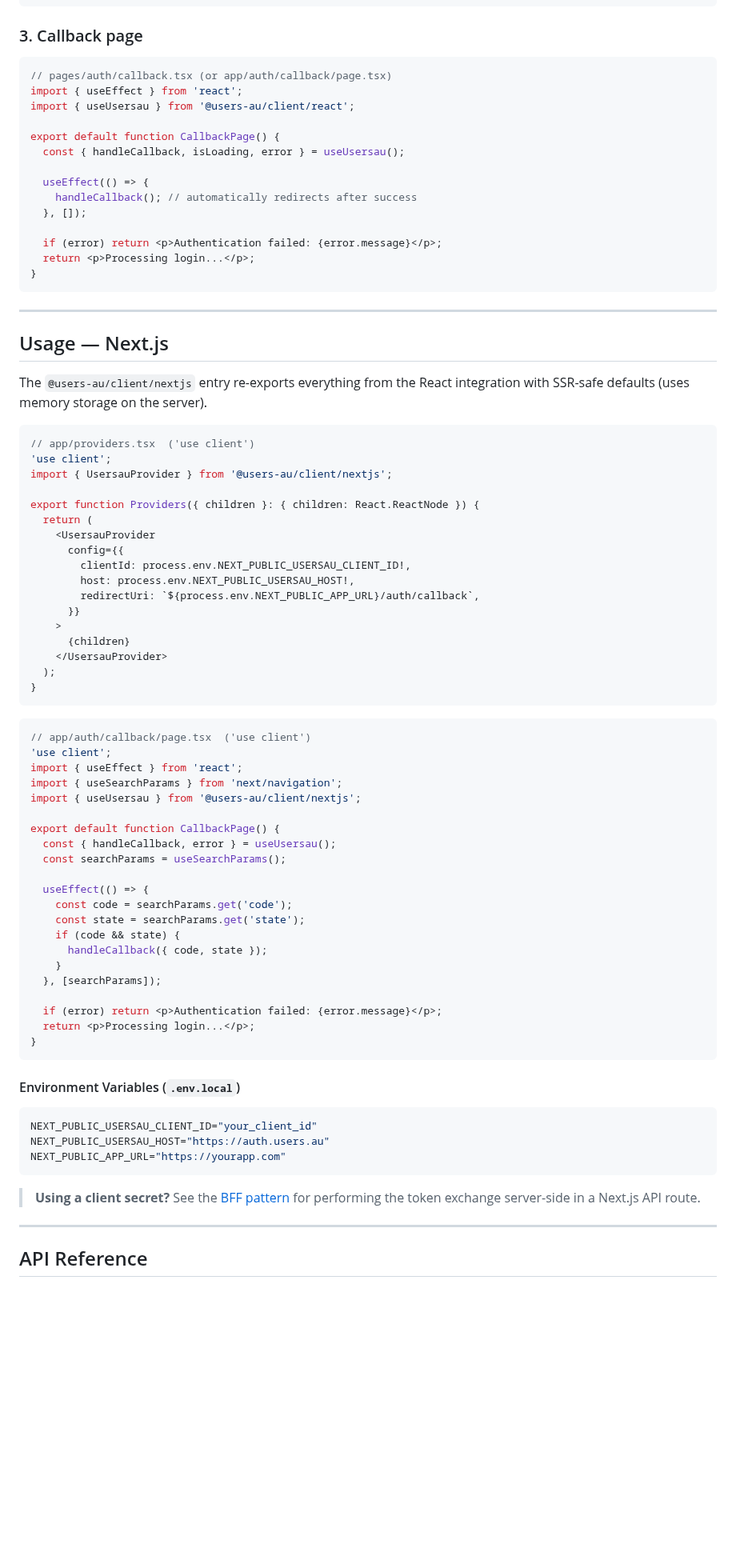
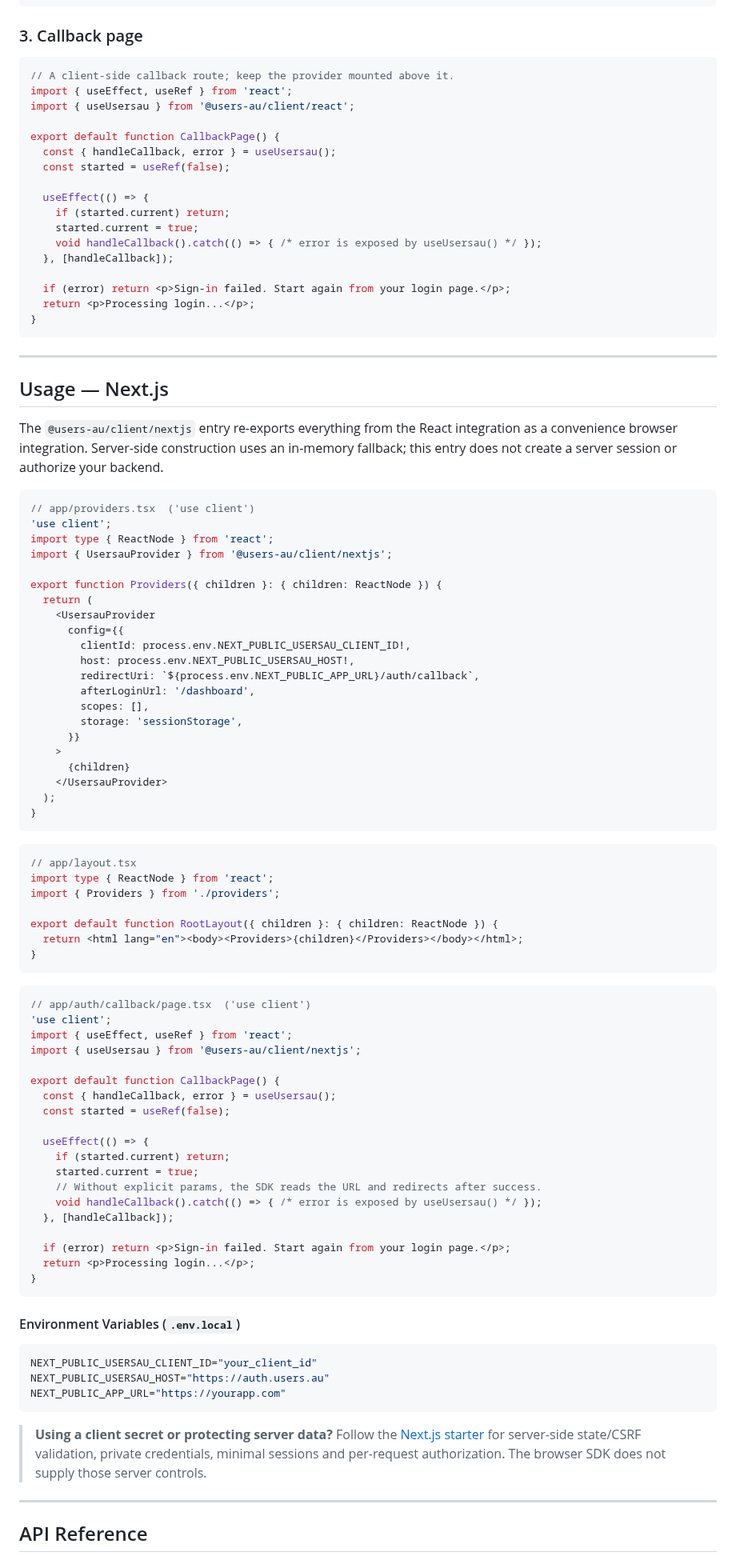
Before and after one commit to Users-au/frontend-client, a Markdown page: README.md, the part around one of its changes. Shown at 80% size. Drawn GitHub-style; blank space fills up the shorter version.

````diff
--- a/README.md
+++ b/README.md
@@ -243,18 +291,21 @@ export function Navbar() {
 ### 3. Callback page
 
 ```tsx
-// pages/auth/callback.tsx (or app/auth/callback/page.tsx)
-import { useEffect } from 'react';
+// A client-side callback route; keep the provider mounted above it.
+import { useEffect, useRef } from 'react';
 import { useUsersau } from '@users-au/client/react';
 
 export default function CallbackPage() {
-  const { handleCallback, isLoading, error } = useUsersau();
+  const { handleCallback, error } = useUsersau();
+  const started = useRef(false);
 
   useEffect(() => {
-    handleCallback(); // automatically redirects after success
-  }, []);
+    if (started.current) return;
+    started.current = true;
+    void handleCallback().catch(() => { /* error is exposed by useUsersau() */ });
+  }, [handleCallback]);
 
-  if (error) return <p>Authentication failed: {error.message}</p>;
+  if (error) return <p>Sign-in failed. Start again from your login page.</p>;
   return <p>Processing login...</p>;
 }
 ```
@@ -263,20 +314,24 @@ export default function CallbackPage() {
 
 ## Usage — Next.js
 
-The `@users-au/client/nextjs` entry re-exports everything from the React integration with SSR-safe defaults (uses memory storage on the server).
+The `@users-au/client/nextjs` entry re-exports everything from the React integration as a convenience browser integration. Server-side construction uses an in-memory fallback; this entry does not create a server session or authorize your backend.
 
 ```tsx
 // app/providers.tsx  ('use client')
 'use client';
+import type { ReactNode } from 'react';
 import { UsersauProvider } from '@users-au/client/nextjs';
 
-export function Providers({ children }: { children: React.ReactNode }) {
+export function Providers({ children }: { children: ReactNode }) {
   return (
     <UsersauProvider
       config={{
         clientId: process.env.NEXT_PUBLIC_USERSAU_CLIENT_ID!,
         host: process.env.NEXT_PUBLIC_USERSAU_HOST!,
         redirectUri: `${process.env.NEXT_PUBLIC_APP_URL}/auth/callback`,
+        afterLoginUrl: '/dashboard',
+        scopes: [],
+        storage: 'sessionStorage',
       }}
     >
       {children}
@@ -286,25 +341,33 @@ export function Providers({ children }: { children: React.ReactNode }) {
 ```
 
 ```tsx
+// app/layout.tsx
+import type { ReactNode } from 'react';
+import { Providers } from './providers';
+
+export default function RootLayout({ children }: { children: ReactNode }) {
+  return <html lang="en"><body><Providers>{children}</Providers></body></html>;
+}
+```
+
+```tsx
 // app/auth/callback/page.tsx  ('use client')
 'use client';
-import { useEffect } from 'react';
-import { useSearchParams } from 'next/navigation';
+import { useEffect, useRef } from 'react';
 import { useUsersau } from '@users-au/client/nextjs';
 
 export default function CallbackPage() {
   const { handleCallback, error } = useUsersau();
-  const searchParams = useSearchParams();
+  const started = useRef(false);
 
   useEffect(() => {
-    const code = searchParams.get('code');
-    const state = searchParams.get('state');
-    if (code && state) {
-      handleCallback({ code, state });
-    }
-  }, [searchParams]);
+    if (started.current) return;
+    started.current = true;
+    // Without explicit params, the SDK reads the URL and redirects after success.
+    void handleCallback().catch(() => { /* error is exposed by useUsersau() */ });
+  }, [handleCallback]);
 
-  if (error) return <p>Authentication failed: {error.message}</p>;
+  if (error) return <p>Sign-in failed. Start again from your login page.</p>;
   return <p>Processing login...</p>;
 }
 ```
@@ -317,7 +380,7 @@ NEXT_PUBLIC_USERSAU_HOST="https://auth.users.au"
 NEXT_PUBLIC_APP_URL="https://yourapp.com"
 ```
 
-> **Using a client secret?** See the [BFF pattern](src/nextjs/index.ts) for performing the token exchange server-side in a Next.js API route.
+> **Using a client secret or protecting server data?** Follow the [Next.js starter](https://github.com/Users-au/nextjs-starter-kit) for server-side state/CSRF validation, private credentials, minimal sessions and per-request authorization. The browser SDK does not supply those server controls.
 
 ---
 
````
Also changed, not shown: other parts of README.md (+78 -16 lines), docs/images/README.md (added, +14 -0 lines), docs/images/usersau-mfa.png (added), docs/images/usersau-passkey.png (added), docs/images/usersau-social.png (added), 1 other file.
